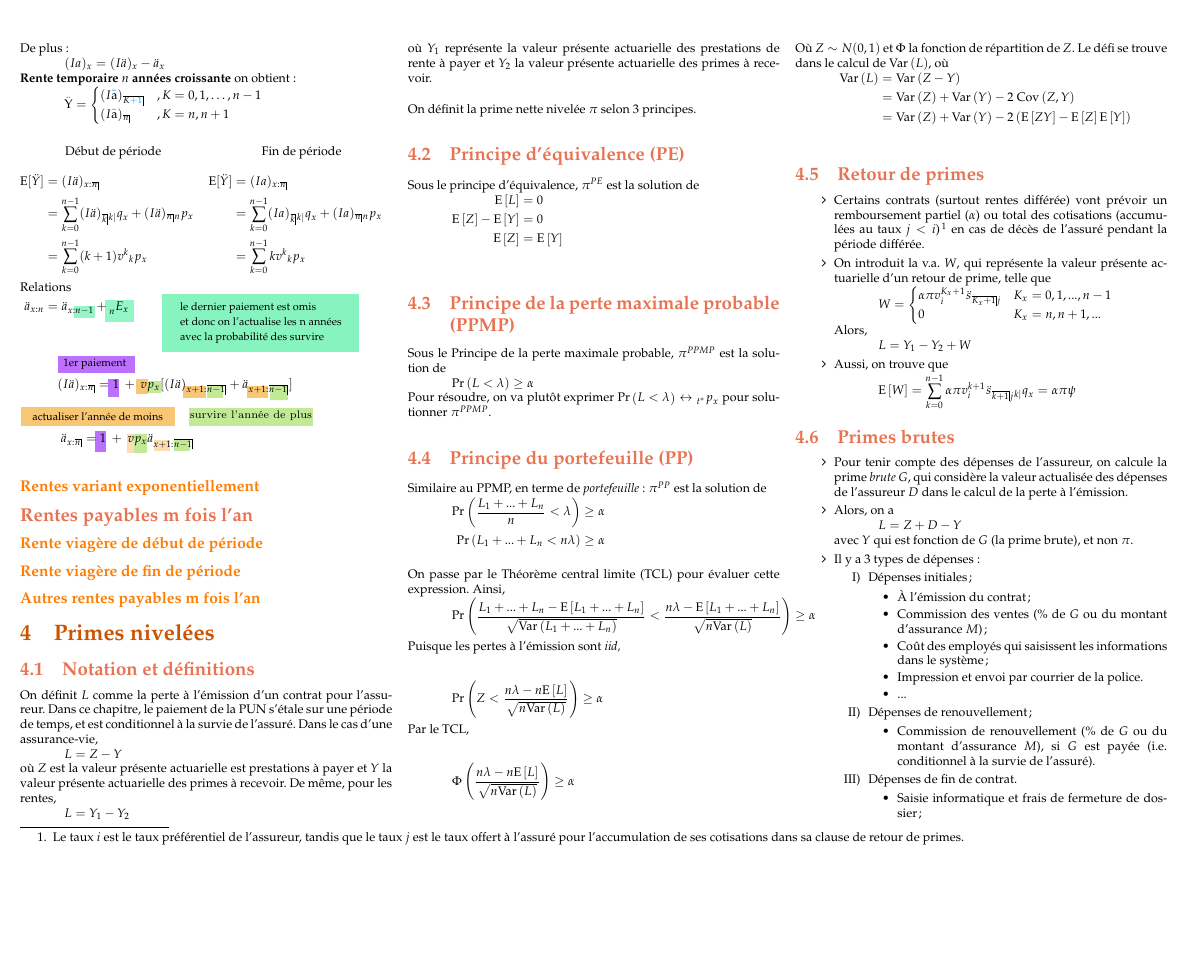
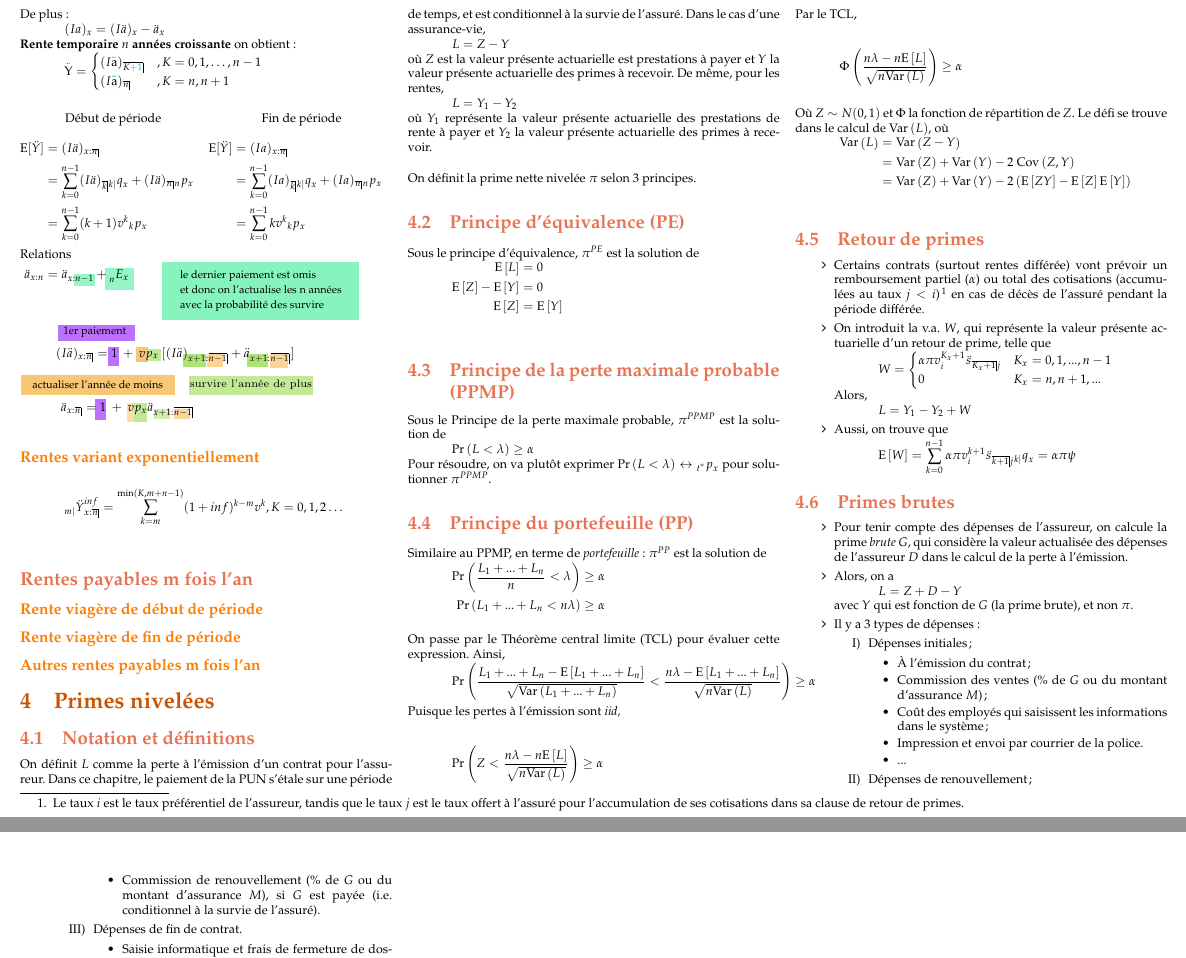
Before and after one commit to ressources-act/Guide_de_survie_en_actuariat, a LaTeX document (02_Cheatsheets/cheatsht-ACT2004.tex): part of page 9 of 10 before the commit and two parts of pages 9 and 10 of 10 after it, the two joined at a grey line, cut so that both start at the same text, the shorter picture padded with empty space. Compiled offline with pdfLaTeX.

Commit message:
ACT-2004
+ Corrections + Ajout indexée

```diff
--- a/02_Cheatsheets/cheatsht-ACT2004.tex
+++ b/02_Cheatsheets/cheatsht-ACT2004.tex
@@ -2095,14 +2095,14 @@ Relations
 \draw  [draw opacity=0][fill={rgb, 255:red, 245; green, 166; blue, 35 }  ,fill opacity=0.62 ] (125.5,43.67) -- (135.5,43.67) -- (135.5,56.67) -- (125.5,56.67) -- cycle ;
 %Shape: Rectangle [id:dp7465530530217059] green px block
 \draw  [draw opacity=0][fill={rgb, 255:red, 126; green, 211; blue, 33 }  ,fill opacity=0.47 ] (135.5,45.67) -- (146.5,45.67) -- (146.5,55.67) -- (135.5,55.67) -- cycle ;
-%Shape: Rectangle [id:dp8495101049962321] 1st orange x + 1 block
-\draw  [draw opacity=0][fill={rgb, 255:red, 245; green, 166; blue, 35 }  ,fill opacity=0.62 ] (165.5,49.67) -- (185.5,49.67) -- (185.5,60.67) -- (165.5,60.67) -- cycle ;
-%Shape: Rectangle [id:dp36994320892995547] 1st  green n - 1 block
-\draw  [draw opacity=0][fill={rgb, 255:red, 126; green, 211; blue, 33 }  ,fill opacity=0.47 ] (186,49.67) -- (200,49.67) -- (200,60.67) -- (186,60.67) -- cycle ;
-%Shape: Rectangle [id:dp1898439661348572]  2nd orange x + 1 block
-\draw  [draw opacity=0][fill={rgb, 255:red, 245; green, 166; blue, 35 }  ,fill opacity=0.62 ] (220.5,49.67) -- (238.5,49.67) -- (238.5,60.67) -- (220.5,60.67) -- cycle ;
-%Shape: Rectangle [id:dp03149696608438113] 2nd  green n - 1 block
-\draw  [draw opacity=0][fill={rgb, 255:red, 126; green, 211; blue, 33 }  ,fill opacity=0.47 ] (240.5,49.67) -- (255.5,49.67) -- (255.5,61.67) -- (240.5,61.67) -- cycle ;
+%Shape: Rectangle [id:dp8495101049962321] 1st greenx + 1 block
+\draw  [draw opacity=0][fill={rgb, 255:red, 126; green, 211; blue, 33 }  ,fill opacity=0.62 ] (165.5,49.67) -- (185.5,49.67) -- (185.5,60.67) -- (165.5,60.67) -- cycle ;
+%Shape: Rectangle [id:dp36994320892995547] 1st  orange  n - 1 block
+\draw  [draw opacity=0][fill={rgb, 255:red, 245; green, 166; blue, 35 }  ,fill opacity=0.47 ] (186,49.67) -- (200,49.67) -- (200,60.67) -- (186,60.67) -- cycle ;
+%Shape: Rectangle [id:dp1898439661348572]  2nd green + 1 block
+\draw  [draw opacity=0][fill={rgb, 255:red, 126; green, 211; blue, 33 }  ,fill opacity=0.62 ] (220.5,49.67) -- (238.5,49.67) -- (238.5,60.67) -- (220.5,60.67) -- cycle ;
+%Shape: Rectangle [id:dp03149696608438113] 2nd orange   n - 1 block
+\draw  [draw opacity=0][fill={rgb, 255:red, 245; green, 166; blue, 35 }  ,fill opacity=0.47 ] (240.5,49.67) -- (255.5,49.67) -- (255.5,61.67) -- (240.5,61.67) -- cycle ;
 
 %Shape: Rectangle [id:dp7775719352783113] increasing purple block 1
 \draw  [draw opacity=0][fill={rgb, 255:red, 144; green, 19; blue, 254 }  ,fill opacity=0.6 ] (101.5,43.67) -- (110.5,43.67) -- (110.5,59.67) -- (101.5,59.67) -- cycle ;
@@ -2135,13 +2135,19 @@ Relations
 % Text Node
 \draw (224,76) node  [align=left] {{\fontfamily{helvet}\selectfont {\scriptsize survire l'année de plus}}};
 % Text Node
-\draw (159,51) node  [align=left] {$\displaystyle ( I\ddot{a})_{x:\angl{n}} = 1\ +\ vp_{x}$$\displaystyle [( I\ddot{a})_{x+1:\angl{n - 1}} +\ddot{a}_{x+1:\angl{n-1}}]$};
+\draw (159,51) node  [align=left] {$\displaystyle ( I\ddot{a})_{x:\angl{n}} = 1\ +\ vp_{x}$ $\displaystyle [( I\ddot{a})_{x+1:\angl{n - 1}} +\ddot{a}_{x+1:\angl{n-1}}]$};
 
 
 \end{tikzpicture}
 
 
 \subsubsection*{\textcolor{amber(sae/ece)}{Rentes variant exponentiellement}}
+
+\begin{align*}
+	\prescript{}{m|}{\ddot{Y}}^{inf}_{x:\angln}
+	&=	\sum_{k = m}^{\min(K, m + n -1)} (1 + inf)^{k - m} v^{k}, K = 0, 1, 2 \dots	\\
+\end{align*}
+
 
 \subsection*{Rentes payables m fois l'an}
 
```
Also changed, not shown: 02_Cheatsheets/cheatsht-ACT2004.pdf, 02_Cheatsheets/cheatsht-ACT2004.tex (16 more changed lines).
